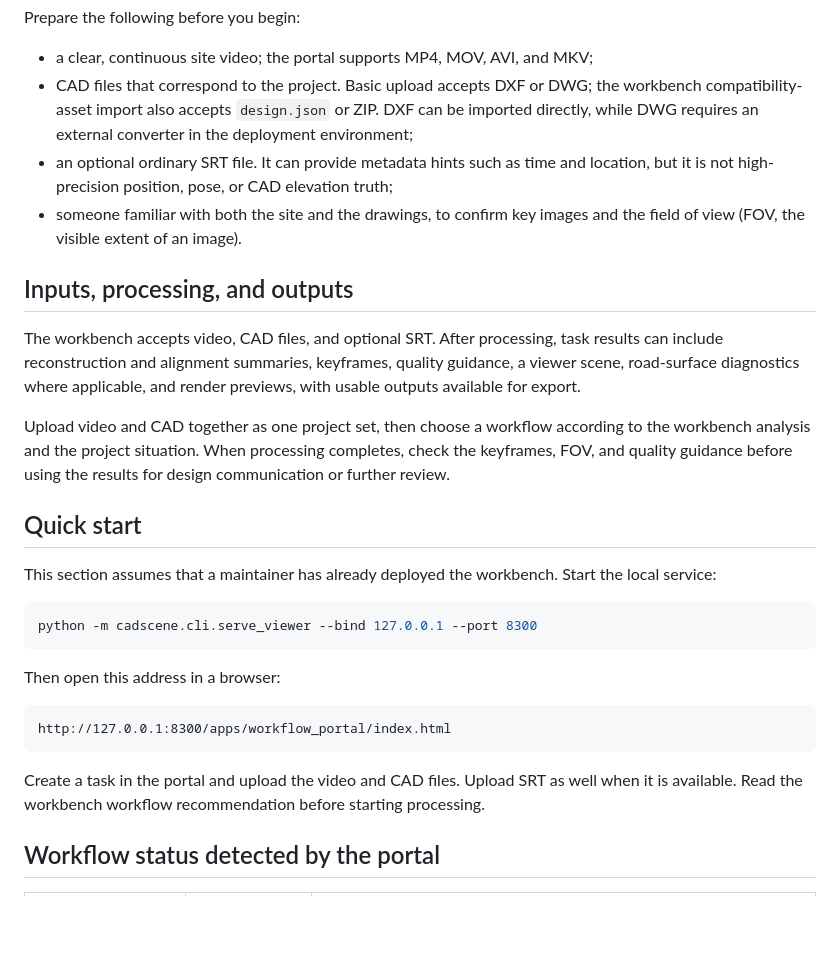
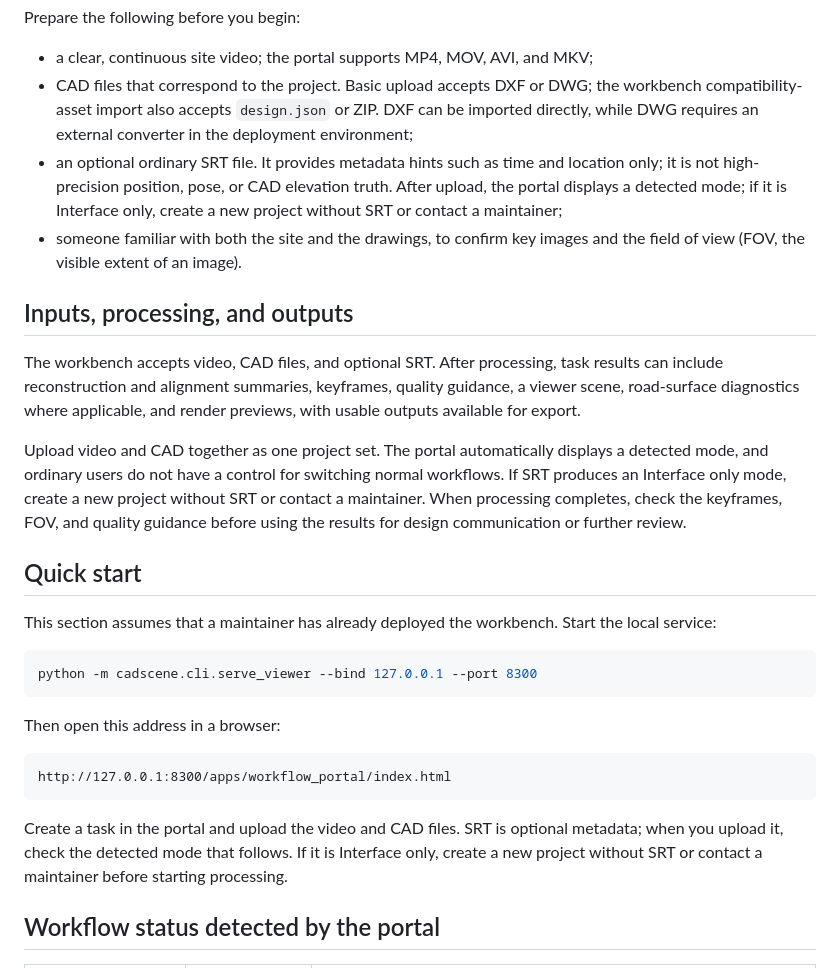
Before and after one commit to AlexXiao0517/cadscene_workbench, a Markdown page: README_EN.md, the part around the change. GitHub-like rendering; blank space fills up the shorter version.

Commit message:
docs: clarify SRT detection guidance

````diff
--- a/README_EN.md
+++ b/README_EN.md
@@ -14,14 +14,14 @@ Prepare the following before you begin:
 
 - a clear, continuous site video; the portal supports MP4, MOV, AVI, and MKV;
 - CAD files that correspond to the project. Basic upload accepts DXF or DWG; the workbench compatibility-asset import also accepts `design.json` or ZIP. DXF can be imported directly, while DWG requires an external converter in the deployment environment;
-- an optional ordinary SRT file. It can provide metadata hints such as time and location, but it is not high-precision position, pose, or CAD elevation truth;
+- an optional ordinary SRT file. It provides metadata hints such as time and location only; it is not high-precision position, pose, or CAD elevation truth. After upload, the portal displays a detected mode; if it is Interface only, create a new project without SRT or contact a maintainer;
 - someone familiar with both the site and the drawings, to confirm key images and the field of view (FOV, the visible extent of an image).
 
 ## Inputs, processing, and outputs
 
 The workbench accepts video, CAD files, and optional SRT. After processing, task results can include reconstruction and alignment summaries, keyframes, quality guidance, a viewer scene, road-surface diagnostics where applicable, and render previews, with usable outputs available for export.
 
-Upload video and CAD together as one project set, then choose a workflow according to the workbench analysis and the project situation. When processing completes, check the keyframes, FOV, and quality guidance before using the results for design communication or further review.
+Upload video and CAD together as one project set. The portal automatically displays a detected mode, and ordinary users do not have a control for switching normal workflows. If SRT produces an Interface only mode, create a new project without SRT or contact a maintainer. When processing completes, check the keyframes, FOV, and quality guidance before using the results for design communication or further review.
 
 ## Quick start
 
@@ -37,7 +37,7 @@ Then open this address in a browser:
 http://127.0.0.1:8300/apps/workflow_portal/index.html
 ```
 
-Create a task in the portal and upload the video and CAD files. Upload SRT as well when it is available. Read the workbench workflow recommendation before starting processing.
+Create a task in the portal and upload the video and CAD files. SRT is optional metadata; when you upload it, check the detected mode that follows. If it is Interface only, create a new project without SRT or contact a maintainer before starting processing.
 
 ## Workflow status detected by the portal
 
````
Also changed, not shown: README.md (+3 -3 lines).
